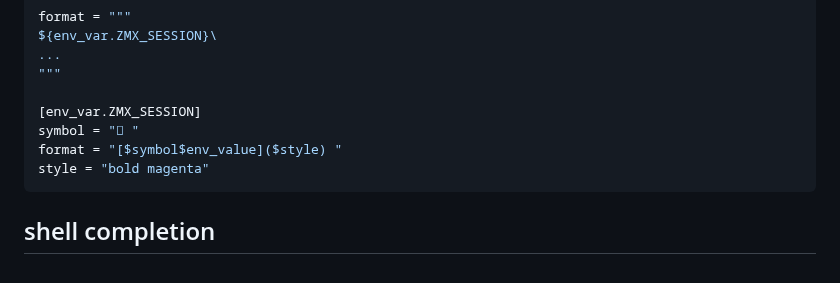
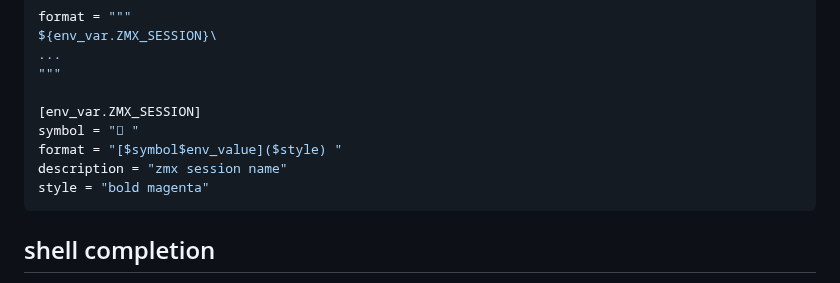
Before and after one commit to neurosnap/zmx, a Markdown page: README.md, the part around the change. Rendered like a GitHub page.

Commit message:
Add description to Starship prompt module

````diff
--- a/README.md
+++ b/README.md
@@ -166,6 +166,7 @@ ${env_var.ZMX_SESSION}\
 [env_var.ZMX_SESSION]
 symbol = " "
 format = "[$symbol$env_value]($style) "
+description = "zmx session name"
 style = "bold magenta"
 ```
 
````
